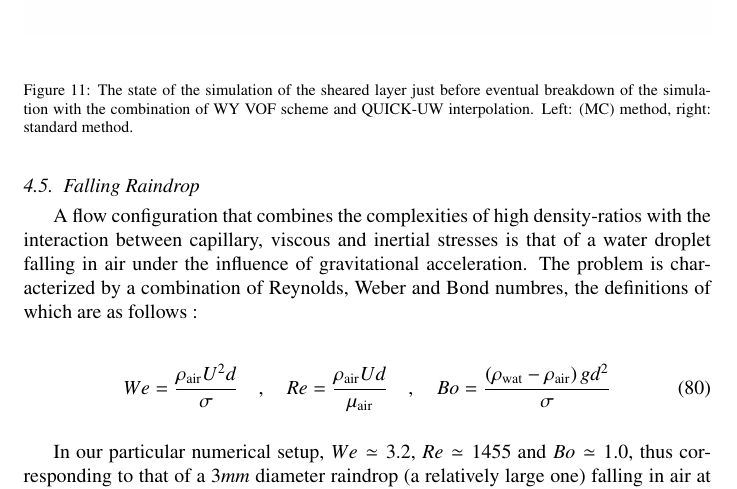
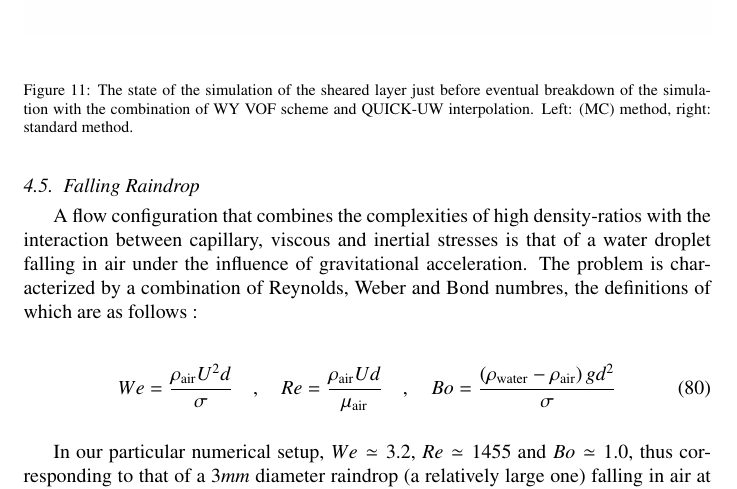
Before and after one commit to palsagar/CAF_paper, a LaTeX paper (momcons.tex, which reads raindrop.tex): part of page 26 of 38, cut so that both start at the same text. Compiled offline with pdfLaTeX.

Commit message:
smal changes

```diff
--- a/raindrop.tex
+++ b/raindrop.tex
@@ -3,7 +3,7 @@
 A flow configuration that combines the complexities of high density-ratios with the interaction between capillary, viscous and inertial stresses is that of a water droplet falling in air under the influence of gravitational acceleration. The problem is characterized by a combination of Reynolds, Weber and Bond numbres, the definitions of which are as follows :
 
 \begin{align}
-We=\frac{\rho_{\rm air} U^2 d}{\sigma} \quad,\quad Re= \frac{\rho_{\rm air} U d}{\mu_{\rm air}} \quad,\quad Bo=\frac{\left(\rho_{\rm wat}-\rho_{\rm air}\right) g d^2 }{\sigma}
+We=\frac{\rho_{\rm air} U^2 d}{\sigma} \quad,\quad Re= \frac{\rho_{\rm air} U d}{\mu_{\rm air}} \quad,\quad Bo=\frac{\left(\rho_{\rm water}-\rho_{\rm air}\right) g d^2 }{\sigma}
 \end{align}
 
 \vspace*{0.2cm}
```
